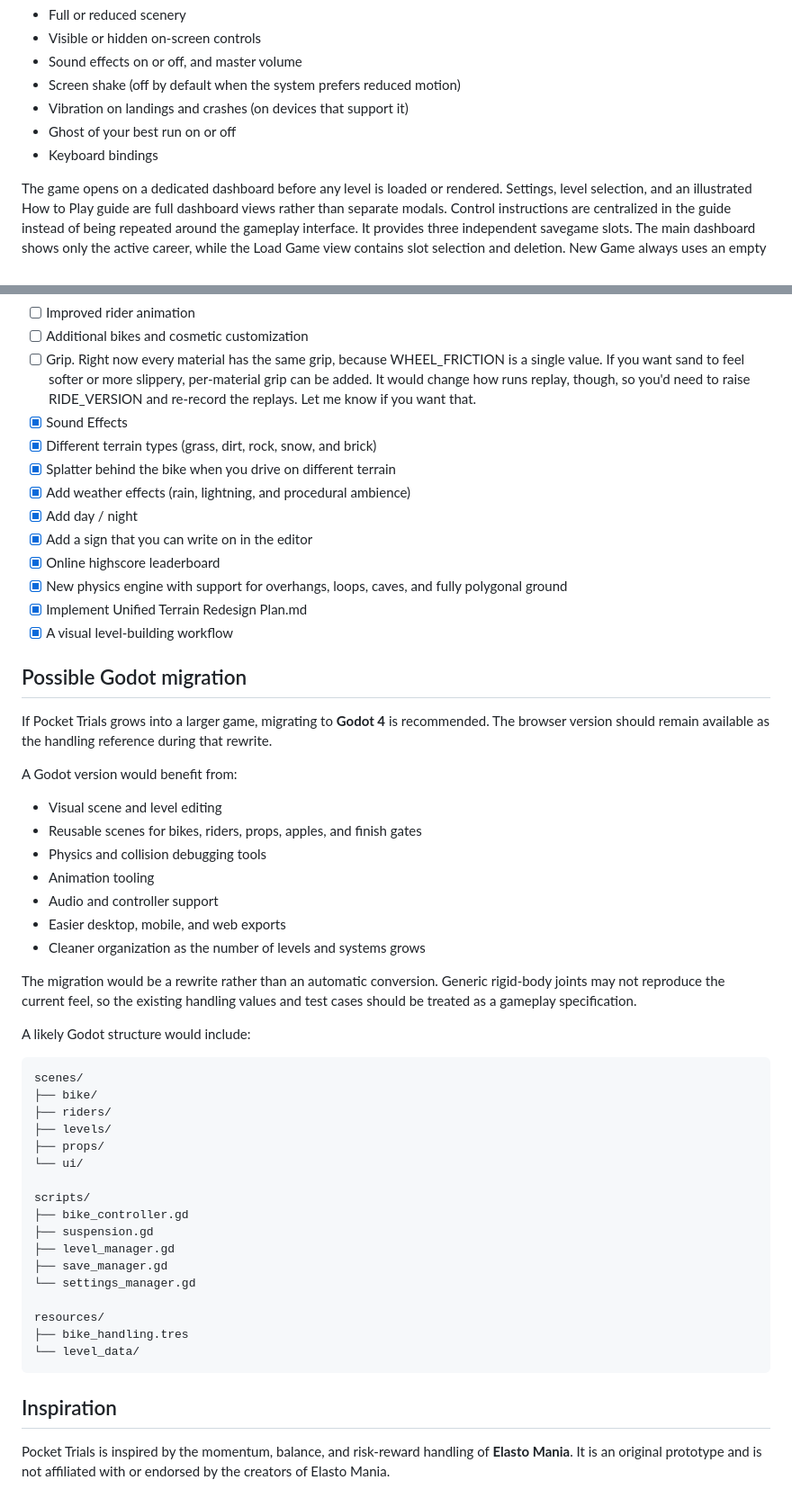
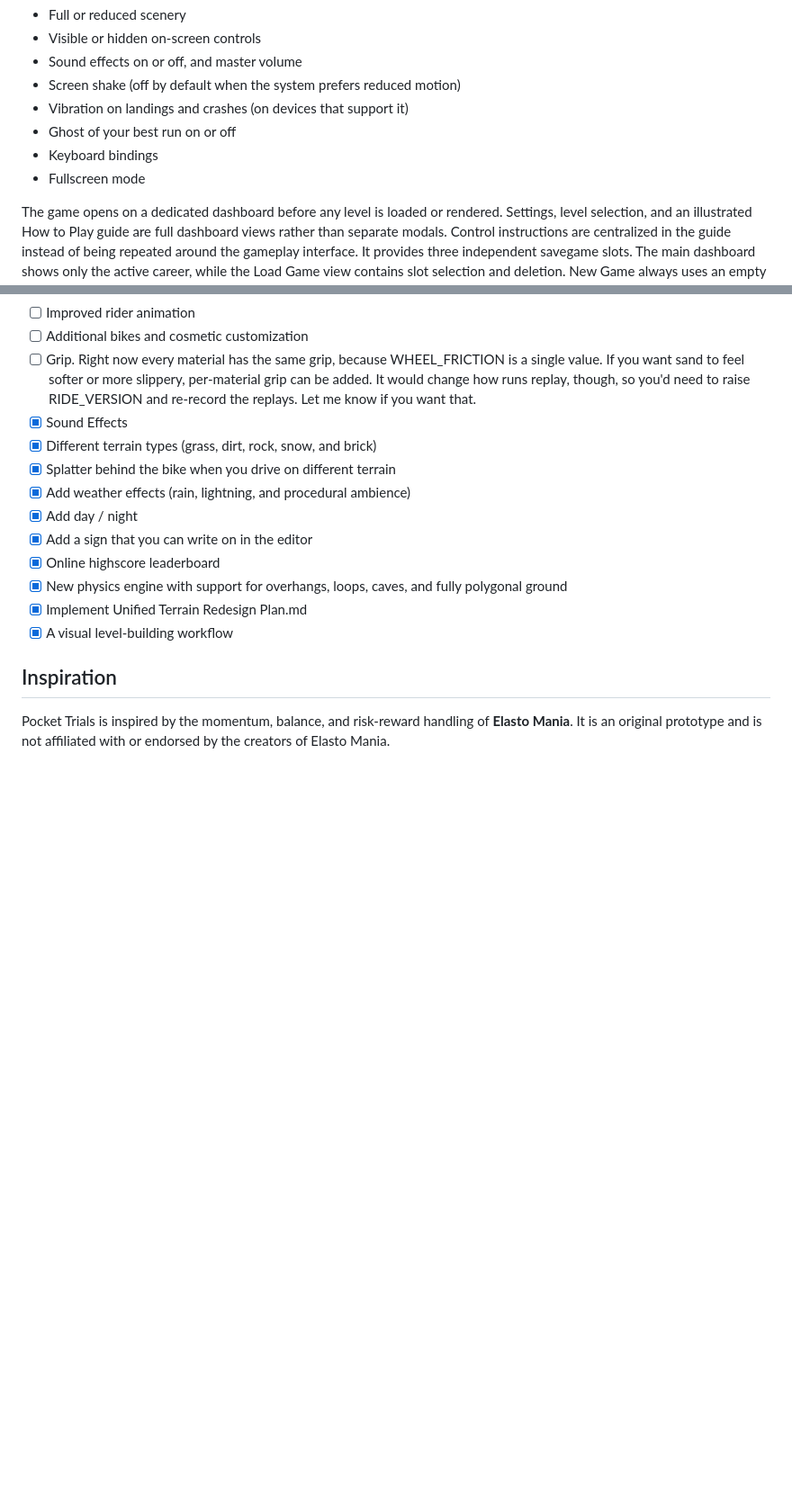
Before and after one commit to Julboben/pocket-trials, a Markdown page: README.md, 2 parts joined by grey strips. Shown at 90% size. Rendered like a GitHub page; blank space fills up the shorter version.

Commit message:
Update README and remove Godot

````diff
--- a/README.md
+++ b/README.md
@@ -122,6 +122,7 @@ The dashboard's Settings view includes:
 - Vibration on landings and crashes (on devices that support it)
 - Ghost of your best run on or off
 - Keyboard bindings
+- Fullscreen mode
 
 The game opens on a dedicated dashboard before any level is loaded or rendered. Settings, level selection, and an illustrated How to Play guide are full dashboard views rather than separate modals. Control instructions are centralized in the guide instead of being repeated around the gameplay interface. It provides three independent savegame slots. The main dashboard shows only the active career, while the Load Game view contains slot selection and deletion. New Game always uses an empty slot; when all slots are occupied, one must be explicitly deleted first. A rider is chosen when a slot is created and is permanently tied to that save.
 
@@ -274,44 +275,6 @@ When changing physics values, validate at least these cases:
 - [x] Implement Unified Terrain Redesign Plan.md
 - [x] A visual level-building workflow
 
-## Possible Godot migration
-
-If Pocket Trials grows into a larger game, migrating to **Godot 4** is recommended. The browser version should remain available as the handling reference during that rewrite.
-
-A Godot version would benefit from:
-
-- Visual scene and level editing
-- Reusable scenes for bikes, riders, props, apples, and finish gates
-- Physics and collision debugging tools
-- Animation tooling
-- Audio and controller support
-- Easier desktop, mobile, and web exports
-- Cleaner organization as the number of levels and systems grows
-
-The migration would be a rewrite rather than an automatic conversion. Generic rigid-body joints may not reproduce the current feel, so the existing handling values and test cases should be treated as a gameplay specification.
-
-A likely Godot structure would include:
-
-```text
-scenes/
-├── bike/
-├── riders/
-├── levels/
-├── props/
-└── ui/
-
-scripts/
-├── bike_controller.gd
-├── suspension.gd
-├── level_manager.gd
-├── save_manager.gd
-└── settings_manager.gd
-
-resources/
-├── bike_handling.tres
-└── level_data/
-```
-
 ## Inspiration
 
 Pocket Trials is inspired by the momentum, balance, and risk-reward handling of **Elasto Mania**. It is an original prototype and is not affiliated with or endorsed by the creators of Elasto Mania.
````
